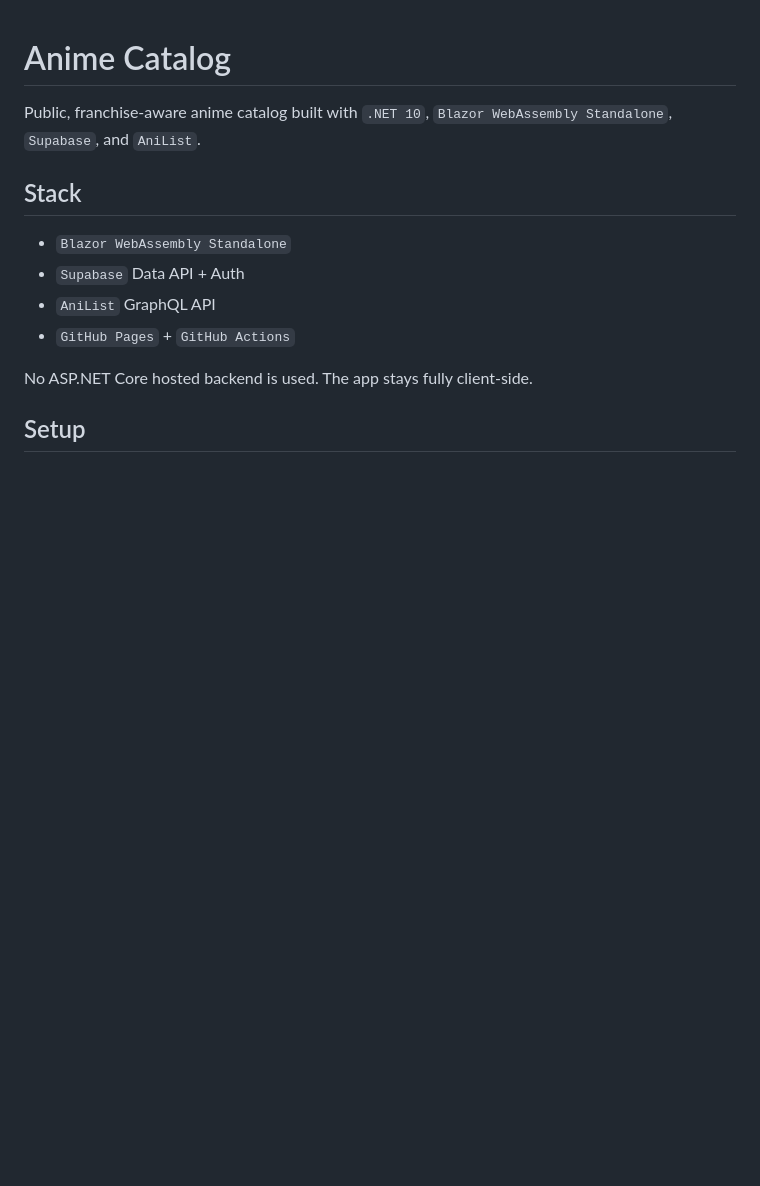
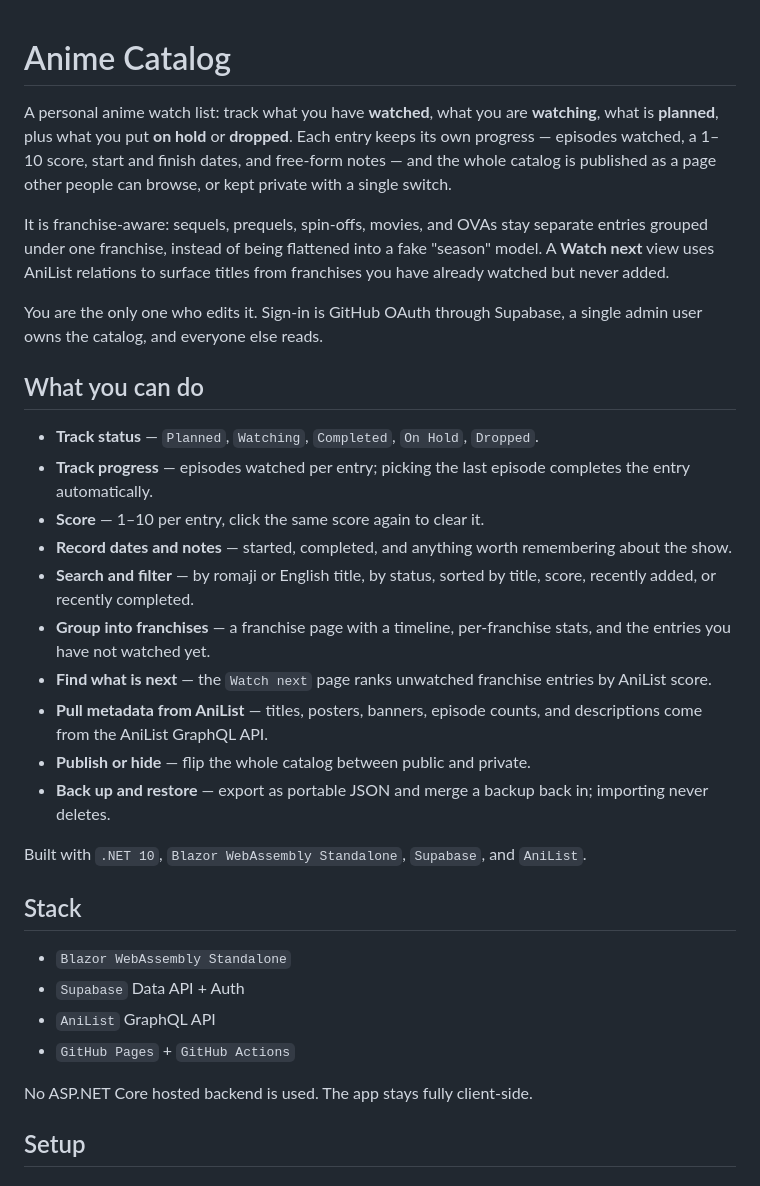
Before and after one commit to ScarletKuro/AnimeCatalog, a Markdown page: README.md, the part around the change. Rendered like a GitHub page; blank space fills up the shorter version.

Commit message:
Improve README

```diff
--- a/README.md
+++ b/README.md
@@ -1,6 +1,40 @@
 # Anime Catalog
 
-Public, franchise-aware anime catalog built with `.NET 10`, `Blazor WebAssembly Standalone`, `Supabase`, and `AniList`.
+A personal anime watch list: track what you have **watched**, what you are
+**watching**, what is **planned**, plus what you put **on hold** or **dropped**.
+Each entry keeps its own progress — episodes watched, a 1–10 score, start and
+finish dates, and free-form notes — and the whole catalog is published as a page
+other people can browse, or kept private with a single switch.
+
+It is franchise-aware: sequels, prequels, spin-offs, movies, and OVAs stay
+separate entries grouped under one franchise, instead of being flattened into a
+fake "season" model. A **Watch next** view uses AniList relations to surface
+titles from franchises you have already watched but never added.
+
+You are the only one who edits it. Sign-in is GitHub OAuth through Supabase, a
+single admin user owns the catalog, and everyone else reads.
+
+## What you can do
+
+- **Track status** — `Planned`, `Watching`, `Completed`, `On Hold`, `Dropped`.
+- **Track progress** — episodes watched per entry; picking the last episode
+  completes the entry automatically.
+- **Score** — 1–10 per entry, click the same score again to clear it.
+- **Record dates and notes** — started, completed, and anything worth
+  remembering about the show.
+- **Search and filter** — by romaji or English title, by status, sorted by
+  title, score, recently added, or recently completed.
+- **Group into franchises** — a franchise page with a timeline, per-franchise
+  stats, and the entries you have not watched yet.
+- **Find what is next** — the `Watch next` page ranks unwatched franchise
+  entries by AniList score.
+- **Pull metadata from AniList** — titles, posters, banners, episode counts, and
+  descriptions come from the AniList GraphQL API.
+- **Publish or hide** — flip the whole catalog between public and private.
+- **Back up and restore** — export as portable JSON and merge a backup back in;
+  importing never deletes.
+
+Built with `.NET 10`, `Blazor WebAssembly Standalone`, `Supabase`, and `AniList`.
 
 ## Stack
 
```
